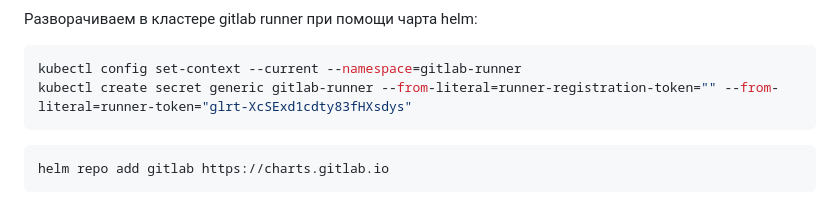
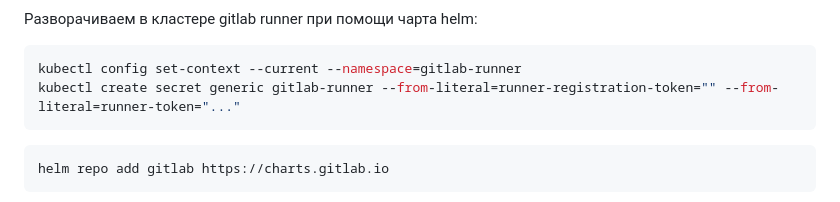
Before and after one commit to taikobara3/devops-netology, a Markdown page: 15-01/README.md, the part around the change. Drawn GitHub-style.

````diff
--- a/15-01/README.md
+++ b/15-01/README.md
@@ -567,7 +567,7 @@ kubectl apply -f ./namespaces.yml
 
 ```bash
 kubectl config set-context --current --namespace=gitlab-runner
-kubectl create secret generic gitlab-runner --from-literal=runner-registration-token="" --from-literal=runner-token="glrt-XcSExd1cdty83fHXsdys"
+kubectl create secret generic gitlab-runner --from-literal=runner-registration-token="" --from-literal=runner-token="..."
 ```
 
 ```bash
````
Also changed, not shown: 15-01/REVISION_01.md (+10 -1 lines), 15-01/15-r-01b.png (added).
